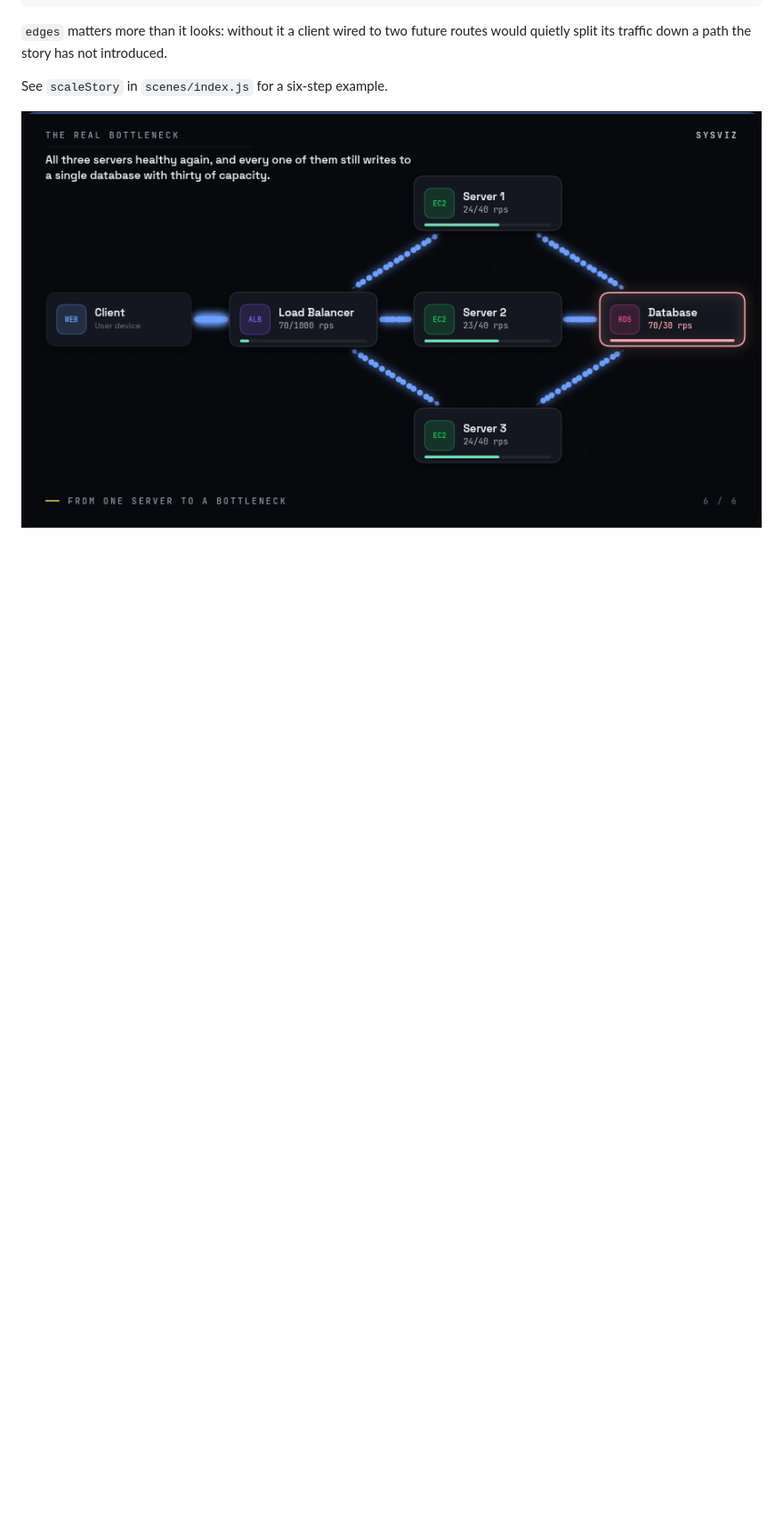
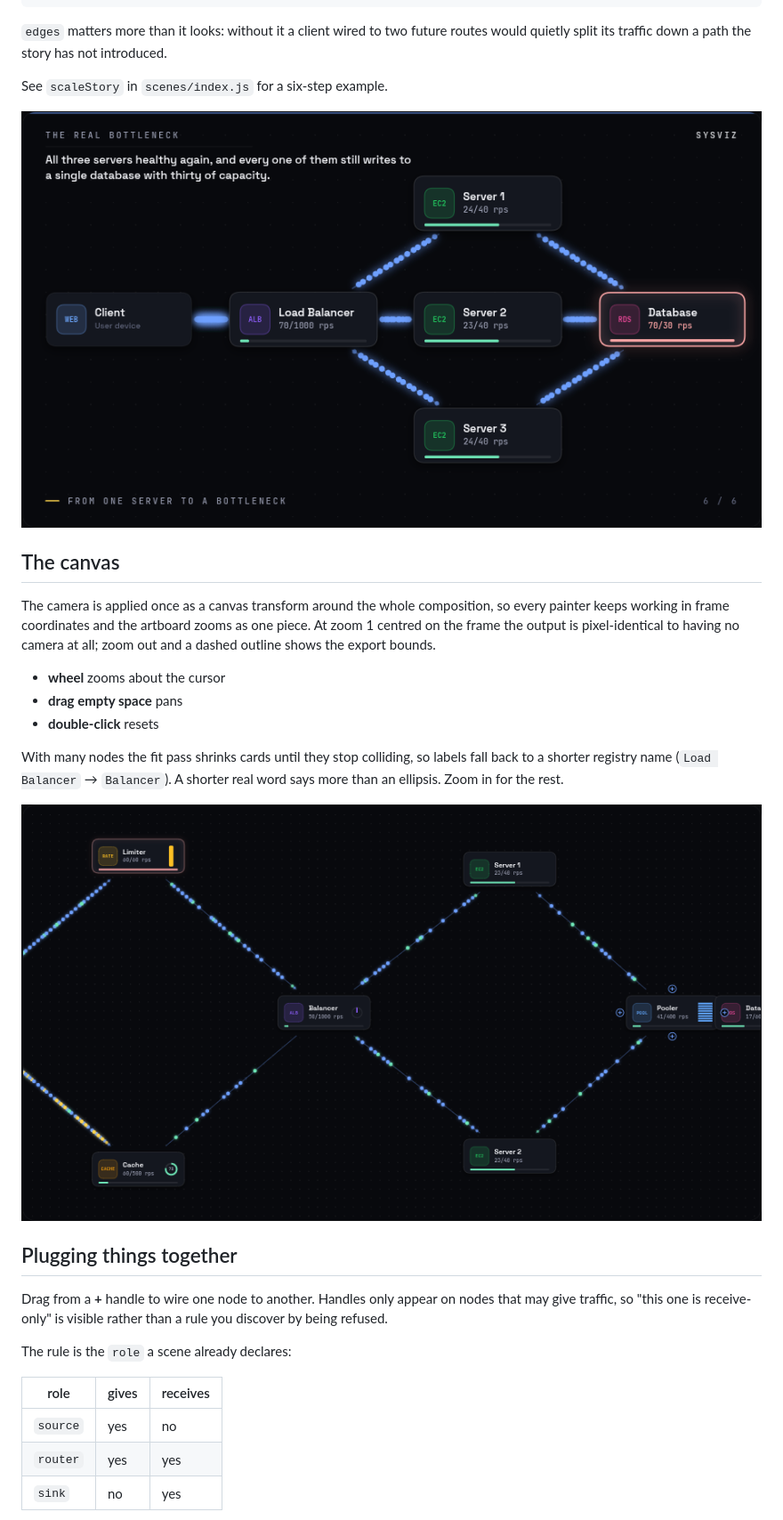
Before and after one commit to XnoahR/Visualisazcy, a Markdown page: README.md, the part around one of its changes. Shown at 89% size. GitHub-like rendering; pictures changed too: docs/sandbox.png (added); blank space fills up the shorter version.

```diff
--- a/README.md
+++ b/README.md
@@ -111,3 +111,35 @@ routes would quietly split its traffic down a path the story has not introduced.
 See `scaleStory` in `scenes/index.js` for a six-step example.
 
 ![timeline](docs/timeline.png)
+
+## The canvas
+
+The camera is applied once as a canvas transform around the whole composition,
+so every painter keeps working in frame coordinates and the artboard zooms as
+one piece. At zoom 1 centred on the frame the output is pixel-identical to
+having no camera at all; zoom out and a dashed outline shows the export bounds.
+
+- **wheel** zooms about the cursor
+- **drag empty space** pans
+- **double-click** resets
+
+With many nodes the fit pass shrinks cards until they stop colliding, so labels
+fall back to a shorter registry name (`Load Balancer` → `Balancer`). A shorter
+real word says more than an ellipsis. Zoom in for the rest.
+
+![sandbox](docs/sandbox.png)
+
+## Plugging things together
+
+Drag from a **+** handle to wire one node to another. Handles only appear on
+nodes that may give traffic, so "this one is receive-only" is visible rather
+than a rule you discover by being refused.
+
+The rule is the `role` a scene already declares:
+
+| role | gives | receives |
+|---|---|---|
+| `source` | yes | no |
+| `router` | yes | yes |
+| `sink` | no | yes |
+
```
Also changed, not shown: other parts of README.md (+25 -0 lines), 5 other files.
